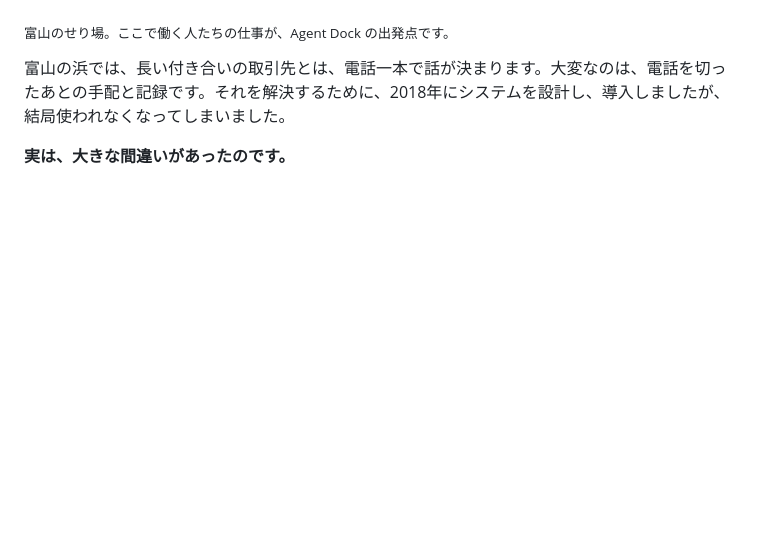
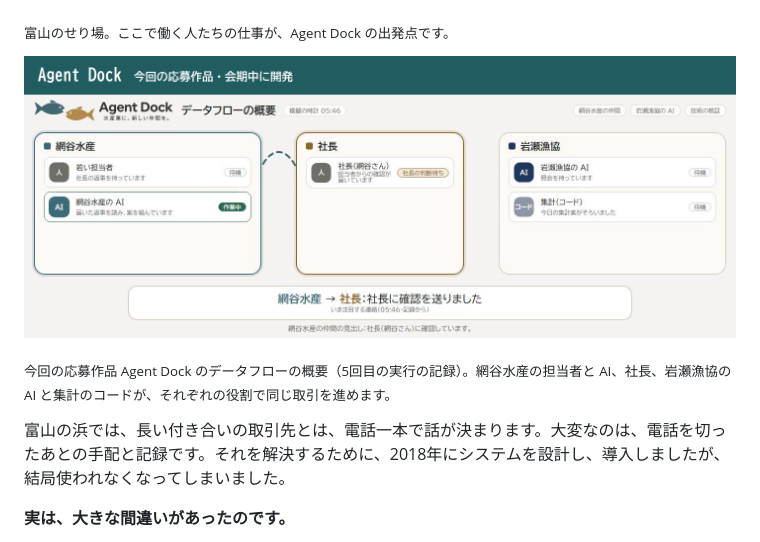
Before and after one commit to mikizombie39-pixel/AgentDock, a Markdown page: README.md, the part around the change. GitHub-like rendering; pictures changed too: docs/img/06-agentdock-overview.png (added); blank space fills up the shorter version.

Commit message:
README: an Agent Dock screen right after the Toyama photo
Co-Authored-By: Claude Opus 5.5 <noreply@anthropic.com>

```diff
--- a/README.md
+++ b/README.md
@@ -20,6 +20,10 @@ Agent Dock は、水産の現場にたずさわる大勢の方々のために作
 ![富山のせり場で、並んだ魚の箱を人が囲んでいる写真](docs/img/01-toyama-seriba.jpg)
 
 <sub>富山のせり場。ここで働く人たちの仕事が、Agent Dock の出発点です。</sub>
+
+![Agent Dock のデータフローの概要の画面。網谷水産（若い担当者と網谷水産の AI）、社長、岩瀬漁協（岩瀬漁協の AI と集計のコード）の3つの列と、いま注目する連絡「網谷水産 → 社長：社長に確認を送りました」が並ぶ](docs/img/06-agentdock-overview.png)
+
+<sub>今回の応募作品 Agent Dock のデータフローの概要（5回目の実行の記録）。網谷水産の担当者と AI、社長、岩瀬漁協の AI と集計のコードが、それぞれの役割で同じ取引を進めます。</sub>
 
 富山の浜では、長い付き合いの取引先とは、電話一本で話が決まります。大変なのは、電話を切ったあとの手配と記録です。それを解決するために、2018年にシステムを設計し、導入しましたが、結局使われなくなってしまいました。
 
```
